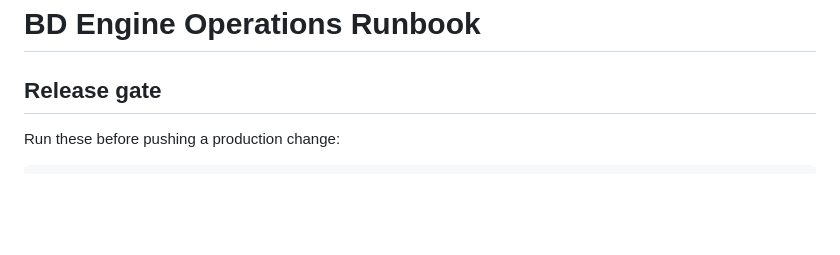
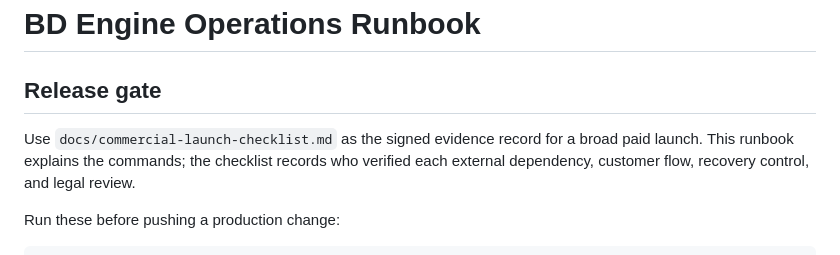
Before and after one commit to dgrant22345/bd-engine, a Markdown page: saas/OPERATIONS.md, the part around the change. GitHub-like rendering; blank space fills up the shorter version.

Commit message:
Add commercial launch evidence checklist

```diff
--- a/saas/OPERATIONS.md
+++ b/saas/OPERATIONS.md
@@ -1,6 +1,11 @@
 # BD Engine Operations Runbook
 
 ## Release gate
+
+Use `docs/commercial-launch-checklist.md` as the signed evidence record for a
+broad paid launch. This runbook explains the commands; the checklist records who
+verified each external dependency, customer flow, recovery control, and legal
+review.
 
 Run these before pushing a production change:
 
```
Also changed, not shown: docs/commercial-launch-checklist.md (added, +97 -0 lines), docs/commercial-launch-readiness-2026-07-18.md (+4 -0 lines).
